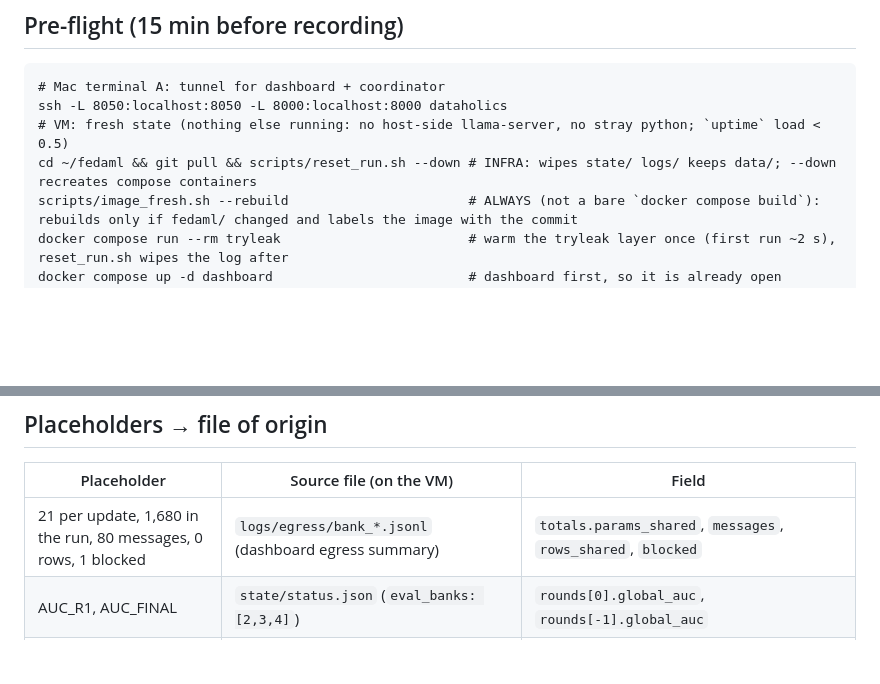
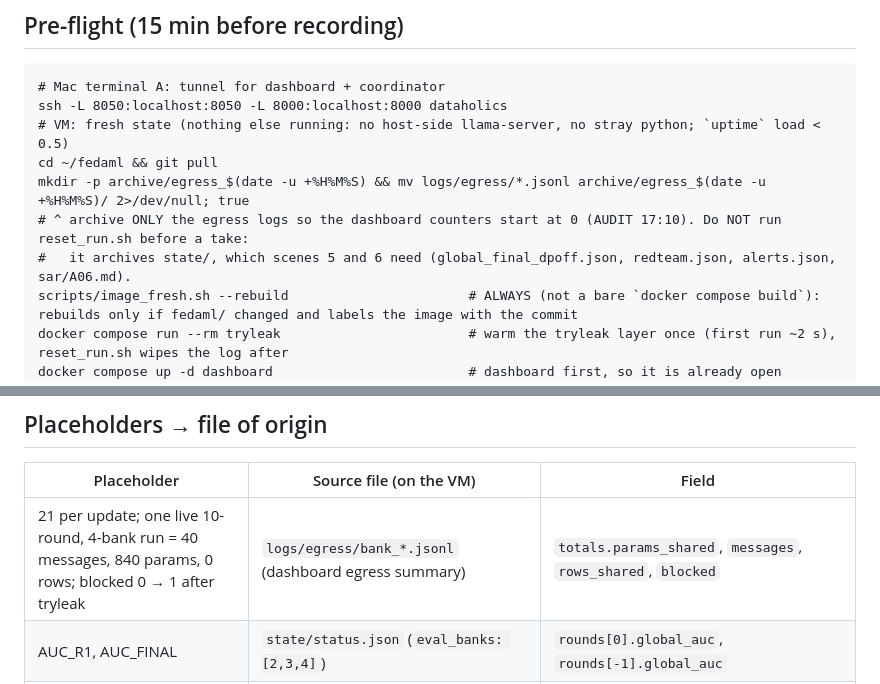
Before and after one commit to pedduvedcharan/dataholics-federated-aml, a Markdown page: submission/DEMO_SCRIPT.md, 2 parts joined by grey strips. GitHub-like rendering; blank space fills up the shorter version.

Commit message:
DEMO_SCRIPT: archive only egress logs before a take (reset_run.sh would archive scene-5/6 files); counters 40 / 840 / 0 per AUDIT
Co-Authored-By: Claude Opus 5.5 <noreply@anthropic.com>

```diff
--- a/submission/DEMO_SCRIPT.md
+++ b/submission/DEMO_SCRIPT.md
@@ -9,7 +9,10 @@ stitched. Narrators: P1 (scenes 1, 2, 7), P5 (scene 3, 4), P6 (scenes 5, 6).
 # Mac terminal A: tunnel for dashboard + coordinator
 ssh -L 8050:localhost:8050 -L 8000:localhost:8000 dataholics
 # VM: fresh state (nothing else running: no host-side llama-server, no stray python; `uptime` load < 0.5)
-cd ~/fedaml && git pull && scripts/reset_run.sh --down # INFRA: wipes state/ logs/ keeps data/; --down recreates compose containers
+cd ~/fedaml && git pull
+mkdir -p archive/egress_$(date -u +%H%M%S) && mv logs/egress/*.jsonl archive/egress_$(date -u +%H%M%S)/ 2>/dev/null; true
+# ^ archive ONLY the egress logs so the dashboard counters start at 0 (AUDIT 17:10). Do NOT run reset_run.sh before a take:
+#   it archives state/, which scenes 5 and 6 need (global_final_dpoff.json, redteam.json, alerts.json, sar/A06.md).
 scripts/image_fresh.sh --rebuild                       # ALWAYS (not a bare `docker compose build`): rebuilds only if fedaml/ changed and labels the image with the commit
 docker compose run --rm tryleak                        # warm the tryleak layer once (first run ~2 s), reset_run.sh wipes the log after
 docker compose up -d dashboard                         # dashboard first, so it is already open (recreated from the fresh image)
@@ -35,7 +38,7 @@ Terminals on screen: VM terminal (left, large font), browser with dashboard (rig
 ## Placeholders → file of origin
 | Placeholder | Source file (on the VM) | Field |
 |---|---|---|
-| 21 per update, 1,680 in the run, 80 messages, 0 rows, 1 blocked | `logs/egress/bank_*.jsonl` (dashboard egress summary) | `totals.params_shared`, `messages`, `rows_shared`, `blocked` |
+| 21 per update; one live 10-round, 4-bank run = 40 messages, 840 params, 0 rows; blocked 0 → 1 after tryleak | `logs/egress/bank_*.jsonl` (dashboard egress summary) | `totals.params_shared`, `messages`, `rows_shared`, `blocked` |
 | AUC_R1, AUC_FINAL | `state/status.json` (`eval_banks: [2,3,4]`) | `rounds[0].global_auc`, `rounds[-1].global_auc` |
 | 0.992 / 0.986 / 0.248 vs 0.088 / 0.78 (scene 3) | `state/baselines.json`, `state/status_dpoff.json` | DP-off federated AUC and AP; bank 4 logreg `pooled_auc`; `centralized_logreg.ap`; bank 3 best model `pooled_auc`. Live-run 0.982 from `state/status_dpon.json` |
 | 10/10 excluded, 0.992 / 0.250 | `state/status_rogue_on.json` | rounds with bank 5 in `excluded`; `rounds[-1].global_auc`, `.global_ap` |
```
Also changed, not shown: other parts of submission/DEMO_SCRIPT.md (+1 -1 lines).
